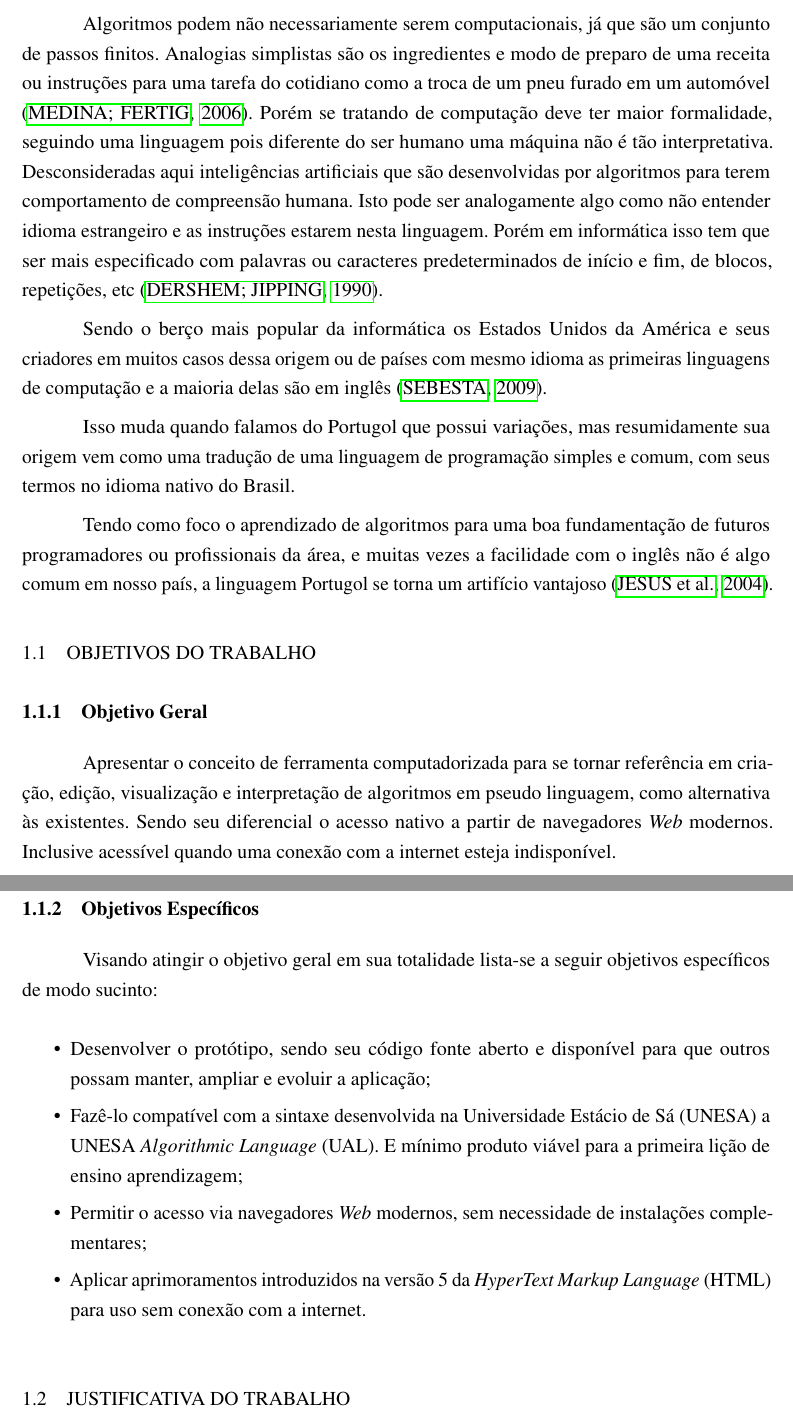
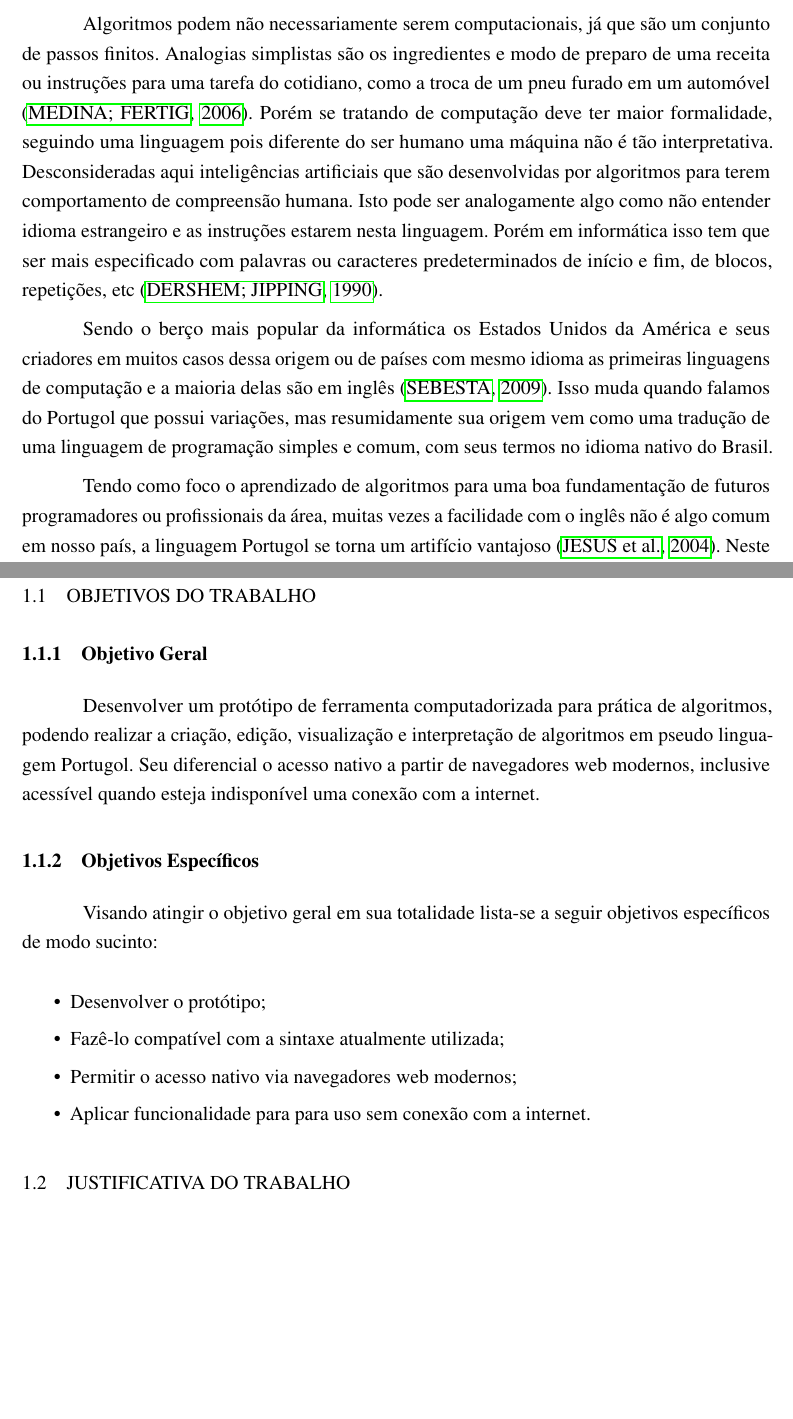
Before and after one commit to camaleaun/tcc, a LaTeX thesis (paper.tex, which reads chapters/chapter1/goals.tex): two parts of pages 13 and 14 of 36 before the commit and two parts of pages 13 and 14 of 37 after it, joined at a grey line, cut so that both start at the same text, the shorter picture padded with empty space. Compiled offline with pdfLaTeX.

Commit message:
Corrections in gols and intro

```diff
--- a/chapters/chapter1/goals.tex
+++ b/chapters/chapter1/goals.tex
@@ -15,20 +16,24 @@ específicos de modo sucinto:
 \begin{itemize}
 \setlength\itemsep{0em}
 
-\item Desenvolver o protótipo, sendo seu código fonte aberto e
-disponível para que outros possam manter, ampliar e evoluir a aplicação;
+%\item Desenvolver o protótipo, sendo seu código fonte aberto e
+%disponível para que outros possam manter, ampliar e evoluir a aplicação;
+\item Desenvolver o protótipo;
 
-\item Fazê-lo compatível com a sintaxe desenvolvida na Universidade Estácio
-de Sá (UNESA) a UNESA \textit{Algorithmic Language} (UAL). E mínimo produto
-viável para a primeira lição de ensino aprendizagem;
+%\item Fazê-lo compatível com a sintaxe desenvolvida na Universidade Estácio
+%de Sá (UNESA) a UNESA \textit{Algorithmic Language} (UAL). E mínimo produto
+%viável para a primeira lição de ensino aprendizagem;
+\item Fazê-lo compatível com a sintaxe atualmente utilizada;
 
-\item Permitir o acesso via navegadores \textit{Web} modernos, sem
-necessidade de instalações complementares;
+%\item Permitir o acesso via navegadores \textit{Web} modernos, sem
+%necessidade de instalações complementares;
+\item Permitir o acesso nativo via navegadores web modernos;
 
 % Para isso utilizar HTML5 que pode ser descrito como o uso de somente linguagem de programação ECMAScript (popularmente Javascript), e para inferface gráfica essencialmente a combinação de HTML (abreviação para a expressão inglesa HyperText Markup Language, que significa Linguagem de Marcação de Hipertexto) e de estilização em Cascading Style Sheets (CSS) em suas versões recomendáveis pelo World Wide Web Consortium (W3C).
 
-\item Aplicar aprimoramentos introduzidos na versão 5 da
-\textit{HyperText Markup Language} (HTML) para uso sem conexão com a
-internet.
+%\item Aplicar aprimoramentos introduzidos na versão 5 da
+%\textit{HyperText Markup Language} (HTML) para uso sem conexão com a
+%internet.
+\item Aplicar funcionalidade para para uso sem conexão com a internet.
 
-\end{itemize}\color{black}
+\end{itemize}
```
Also changed, not shown: chapters/chapter1/introduction.tex (+4 -4 lines), chapters/chapter1/goals.tex (13 more changed lines).
